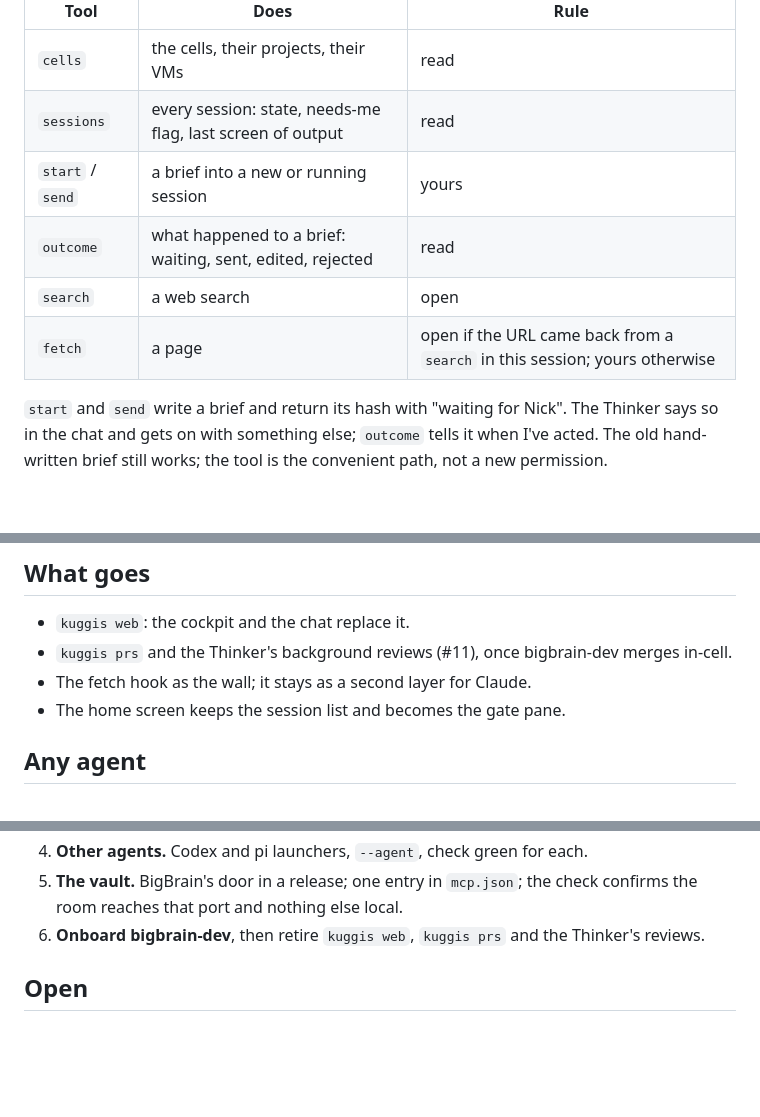
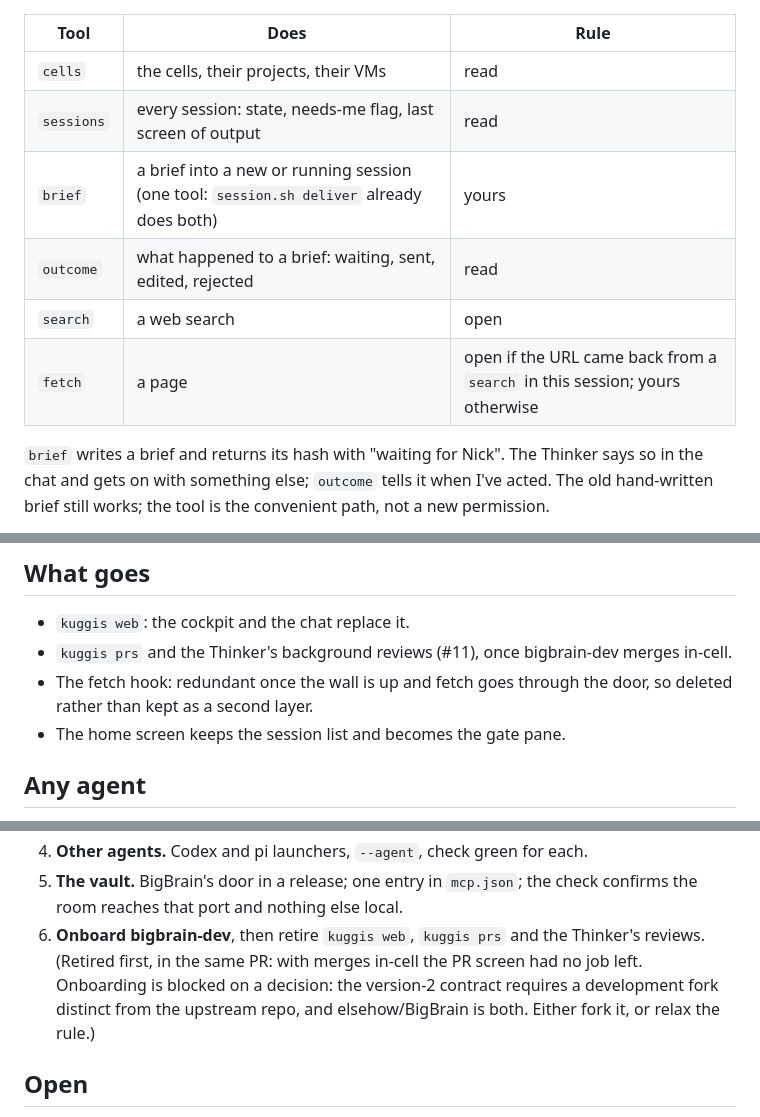
Before and after one commit to elsehow-cells/kuggis, a Markdown page: docs/plans/2026-10-16-thinker.md, 3 parts joined by grey strips. Rendered like a GitHub page; blank space fills up the shorter version.

```diff
--- a/docs/plans/2026-10-16-thinker.md
+++ b/docs/plans/2026-10-16-thinker.md
@@ -74,12 +88,12 @@ was built for untrusted clients and has its own token.)
 |---|---|---|
 | `cells` | the cells, their projects, their VMs | read |
 | `sessions` | every session: state, needs-me flag, last screen of output | read |
-| `start` / `send` | a brief into a new or running session | yours |
+| `brief` | a brief into a new or running session (one tool: `session.sh deliver` already does both) | yours |
 | `outcome` | what happened to a brief: waiting, sent, edited, rejected | read |
 | `search` | a web search | open |
 | `fetch` | a page | open if the URL came back from a `search` in this session; yours otherwise |
 
-`start` and `send` write a brief and return its hash with "waiting for Nick".
+`brief` writes a brief and returns its hash with "waiting for Nick".
 The Thinker says so in the chat and gets on with something else; `outcome`
 tells it when I've acted. The old hand-written brief still works; the tool is
 the convenient path, not a new permission.
@@ -140,7 +156,8 @@ and untrusted. So sight is bounded, and the Thinker gets it.
 - `kuggis web`: the cockpit and the chat replace it.
 - `kuggis prs` and the Thinker's background reviews (#11), once bigbrain-dev
   merges in-cell.
-- The fetch hook as the wall; it stays as a second layer for Claude.
+- The fetch hook: redundant once the wall is up and fetch goes through the
+  door, so deleted rather than kept as a second layer.
 - The home screen keeps the session list and becomes the gate pane.
 
 ## Any agent
@@ -179,7 +196,10 @@ picks the worker.
 5. **The vault.** BigBrain's door in a release; one entry in `mcp.json`; the
    check confirms the room reaches that port and nothing else local.
 6. **Onboard bigbrain-dev**, then retire `kuggis web`, `kuggis prs` and the
-   Thinker's reviews.
+   Thinker's reviews. (Retired first, in the same PR: with merges in-cell the
+   PR screen had no job left. Onboarding is blocked on a decision: the
+   version-2 contract requires a development fork distinct from the upstream
+   repo, and elsehow/BigBrain is both. Either fork it, or relax the rule.)
 
 ## Open
 
```
Also changed, not shown: other parts of docs/plans/2026-10-16-thinker.md (+32 -16 lines).
